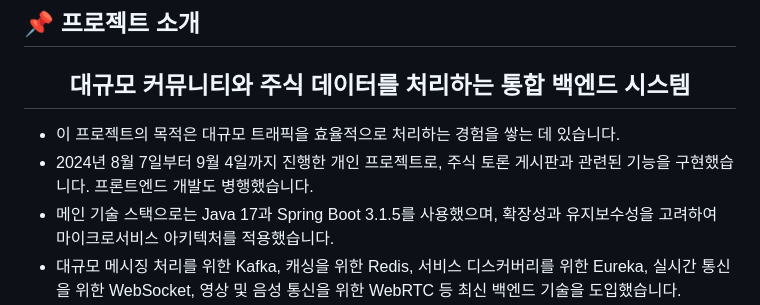
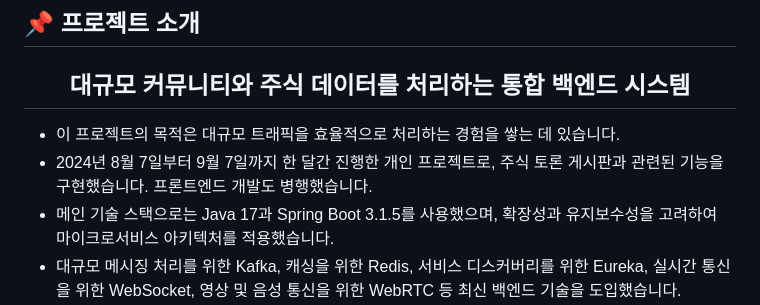
Before and after one commit to Acacian/Stock, a Markdown page: README.md, the part around the change printed below. Rendered like a GitHub page.

Commit message:
nginx & readme fix

```diff
--- a/README.md
+++ b/README.md
@@ -5,7 +5,7 @@
 <h2 align="center">대규모 커뮤니티와 주식 데이터를 처리하는 통합 백엔드 시스템</h2>
 
 - 이 프로젝트의 목적은 대규모 트래픽을 효율적으로 처리하는 경험을 쌓는 데 있습니다.
-- 2024년 8월 7일부터 9월 4일까지 진행한 개인 프로젝트로, 주식 토론 게시판과 관련된 기능을 구현했습니다. 프론트엔드 개발도 병행했습니다.
+- 2024년 8월 7일부터 9월 7일까지 한 달간 진행한 개인 프로젝트로, 주식 토론 게시판과 관련된 기능을 구현했습니다. 프론트엔드 개발도 병행했습니다.
 - 메인 기술 스택으로는 Java 17과 Spring Boot 3.1.5를 사용했으며, 확장성과 유지보수성을 고려하여 마이크로서비스 아키텍처를 적용했습니다.
 - 대규모 메시징 처리를 위한 Kafka, 캐싱을 위한 Redis, 서비스 디스커버리를 위한 Eureka, 실시간 통신을 위한 WebSocket, 영상 및 음성 통신을 위한 WebRTC 등 최신 백엔드 기술을 도입했습니다.
 - 프론트엔드는 React 18.02와 Node.js 18을 기반으로 구현했습니다.
```
Also changed, not shown: other parts of README.md (+5 -0 lines).
